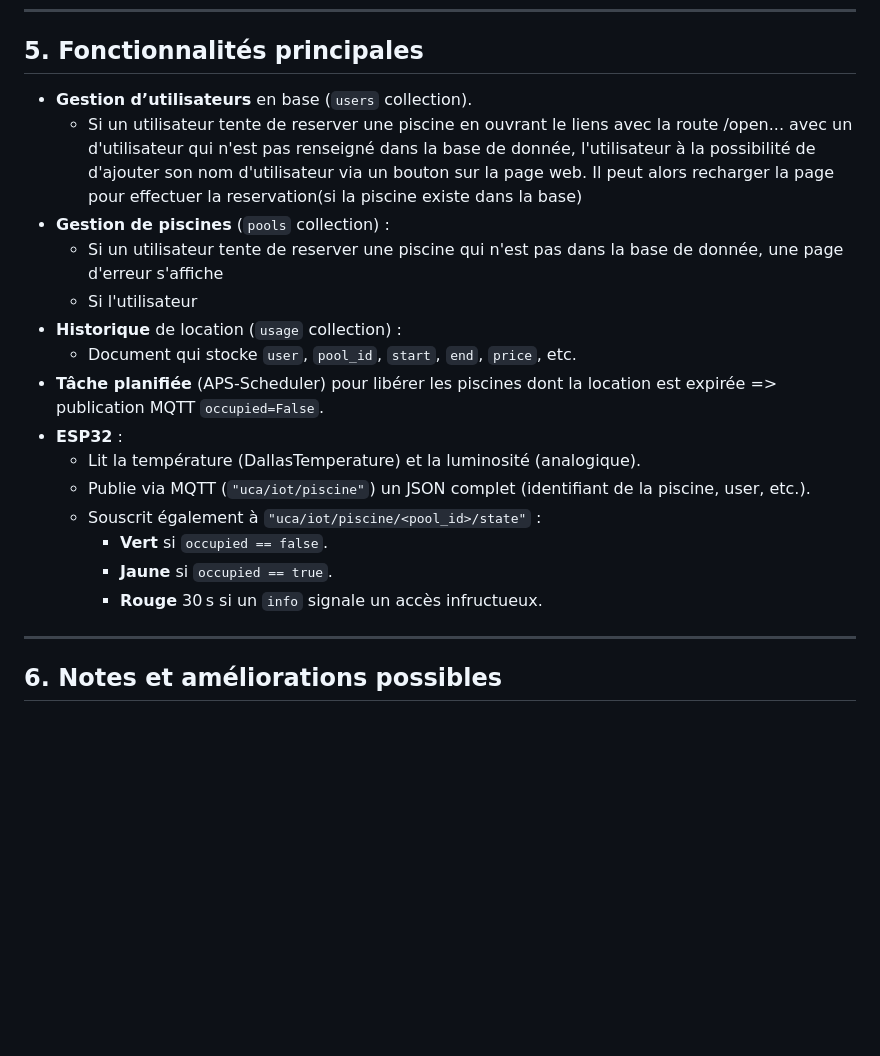
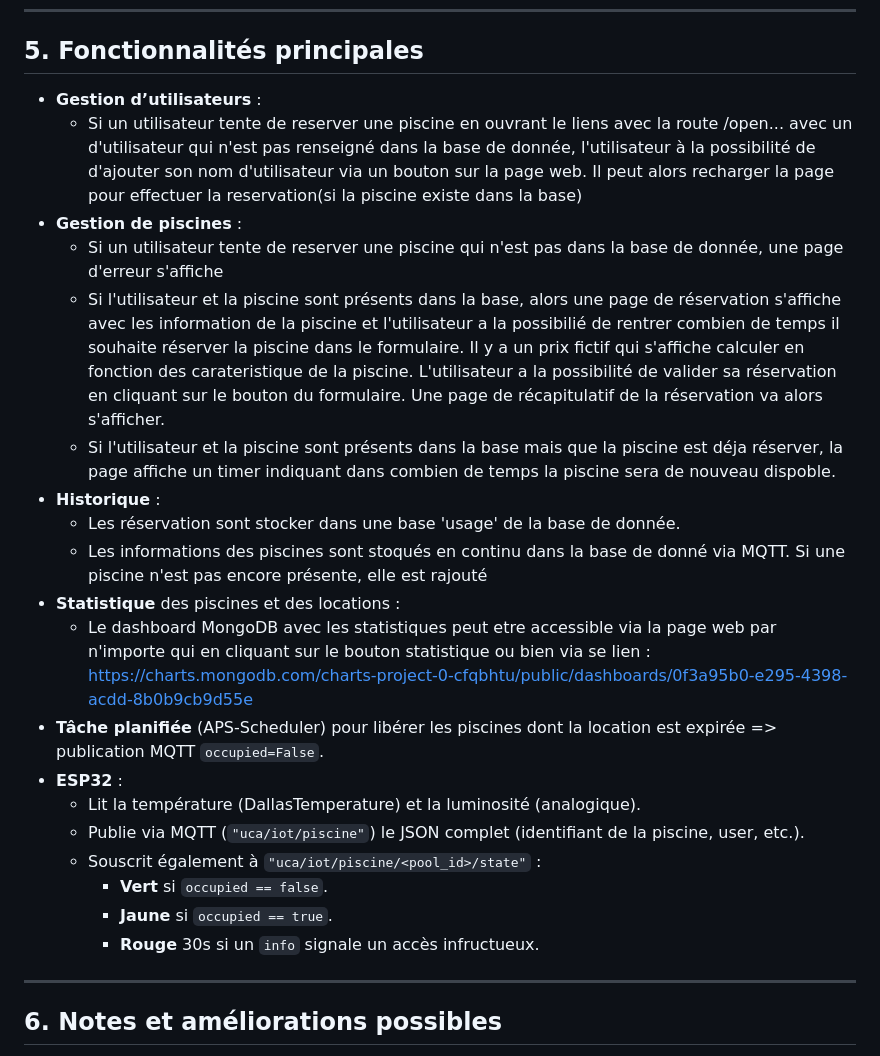
Before and after one commit to NoeFBou/WaterBnB_fn411036, a Markdown page: README.md, the part around the change. Drawn GitHub-style; blank space fills up the shorter version.

```diff
--- a/README.md
+++ b/README.md
@@ -106,21 +106,26 @@ Par défaut, le serveur tournera sur `http://127.0.0.1:5000`. Les **routes** pri
 
 ## 5. Fonctionnalités principales
 
-- **Gestion d’utilisateurs** en base (`users` collection).
+- **Gestion d’utilisateurs** :
   - Si un utilisateur tente de reserver une piscine en ouvrant le liens avec la route /open... avec un d'utilisateur qui n'est pas renseigné dans la base de donnée, l'utilisateur à la possibilité de d'ajouter son nom d'utilisateur via un bouton sur la page web. Il peut alors recharger la page pour effectuer la reservation(si la piscine existe dans la base)
-- **Gestion de piscines** (`pools` collection) :
+- **Gestion de piscines** :
   - Si  un utilisateur tente de reserver une piscine qui n'est pas dans la base de donnée, une page d'erreur s'affiche
-  - Si l'utilisateur
-- **Historique** de location (`usage` collection) :
-  - Document qui stocke `user`, `pool_id`, `start`, `end`, `price`, etc.
+  - Si l'utilisateur et la piscine sont présents dans la base, alors une page de réservation s'affiche avec les information de la piscine et l'utilisateur a la possibilié de rentrer combien de temps il souhaite réserver la piscine dans le formulaire. Il y a un prix fictif qui s'affiche calculer en fonction des carateristique de la piscine. L'utilisateur a la possibilité de valider sa réservation en cliquant sur le bouton du formulaire. Une page de récapitulatif de la réservation va alors s'afficher.
+  - Si l'utilisateur et la piscine sont présents dans la base mais que la piscine est déja réserver, la page affiche un timer indiquant dans combien de temps la piscine sera de nouveau dispoble.
+- **Historique** :
+  - Les réservation sont stocker dans une base 'usage' de la base de donnée.
+  - Les informations des piscines sont stoqués en continu dans la base de donné via MQTT. Si une piscine n'est pas encore présente, elle est rajouté
+- **Statistique** des piscines et des locations :
+  - Le dashboard MongoDB avec les statistiques peut etre accessible via la page web par n'importe qui en cliquant sur le bouton statistique ou bien via se lien :
+    https://charts.mongodb.com/charts-project-0-cfqbhtu/public/dashboards/0f3a95b0-e295-4398-acdd-8b0b9cb9d55e
 - **Tâche planifiée** (APS-Scheduler) pour libérer les piscines dont la location est expirée => publication MQTT `occupied=False`.
 - **ESP32** :
   - Lit la température (DallasTemperature) et la luminosité (analogique).
-  - Publie via MQTT (`"uca/iot/piscine"`) un JSON complet (identifiant de la piscine, user, etc.).
+  - Publie via MQTT (`"uca/iot/piscine"`) le JSON complet (identifiant de la piscine, user, etc.).
   - Souscrit également à `"uca/iot/piscine/<pool_id>/state"` :
     - **Vert** si `occupied == false`.
     - **Jaune** si `occupied == true`.
-    - **Rouge** 30 s si un `info` signale un accès infructueux.
+    - **Rouge** 30s si un `info` signale un accès infructueux.
 
 ---
 
```
